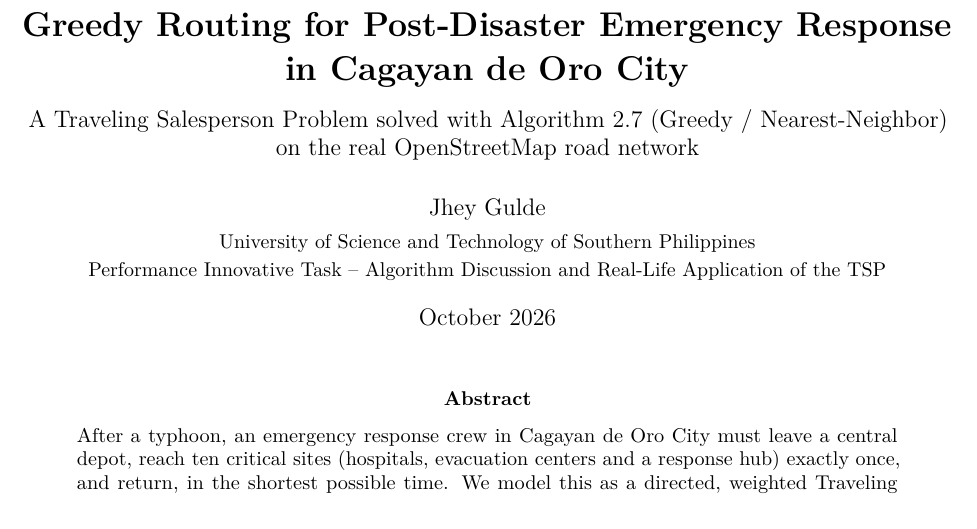
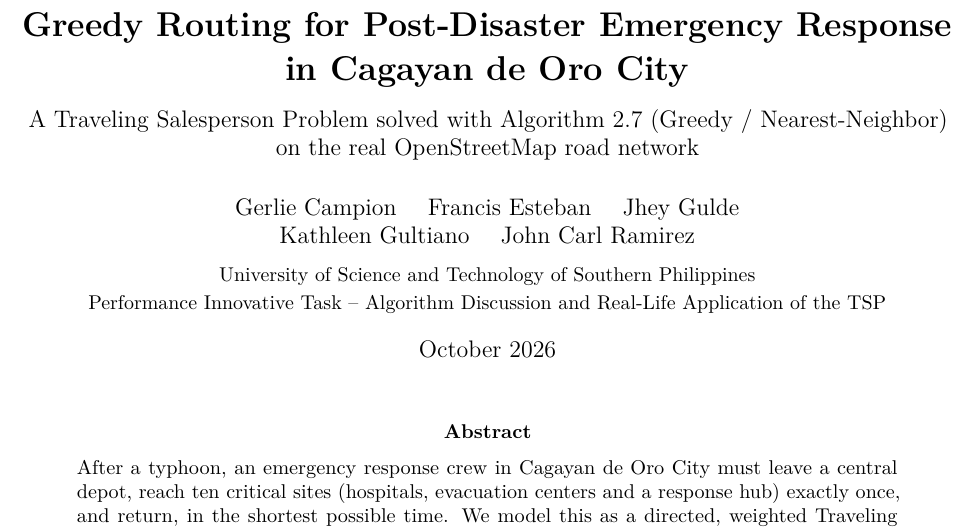
Before and after one commit to Jhey20-sys/GT-GreedyTSPforPost-DisasterResponse, a LaTeX paper (report/report.tex): part of page 1 of 18, cut so that both start at the same text. Compiled offline with pdfLaTeX.

Commit message:
Credit all five group members in the README and report

```diff
--- a/report/report.tex
+++ b/report/report.tex
@@ -47,7 +47,8 @@
 
 \title{\textbf{Greedy Routing for Post-Disaster Emergency Response in Cagayan de Oro City}\\[0.6em]
 \large A Traveling Salesperson Problem solved with Algorithm 2.7 (Greedy / Nearest-Neighbor)\\ on the real OpenStreetMap road network}
-\author{Jhey Gulde\\[0.2em]
+\author{Gerlie Campion \quad Francis Esteban \quad Jhey Gulde\\
+Kathleen Gultiano \quad John Carl Ramirez\\[0.4em]
 \small University of Science and Technology of Southern Philippines\\
 \small Performance Innovative Task -- Algorithm Discussion and Real-Life Application of the TSP}
 \date{October 2026}
```
Also changed, not shown: README.md, report/report.pdf.
